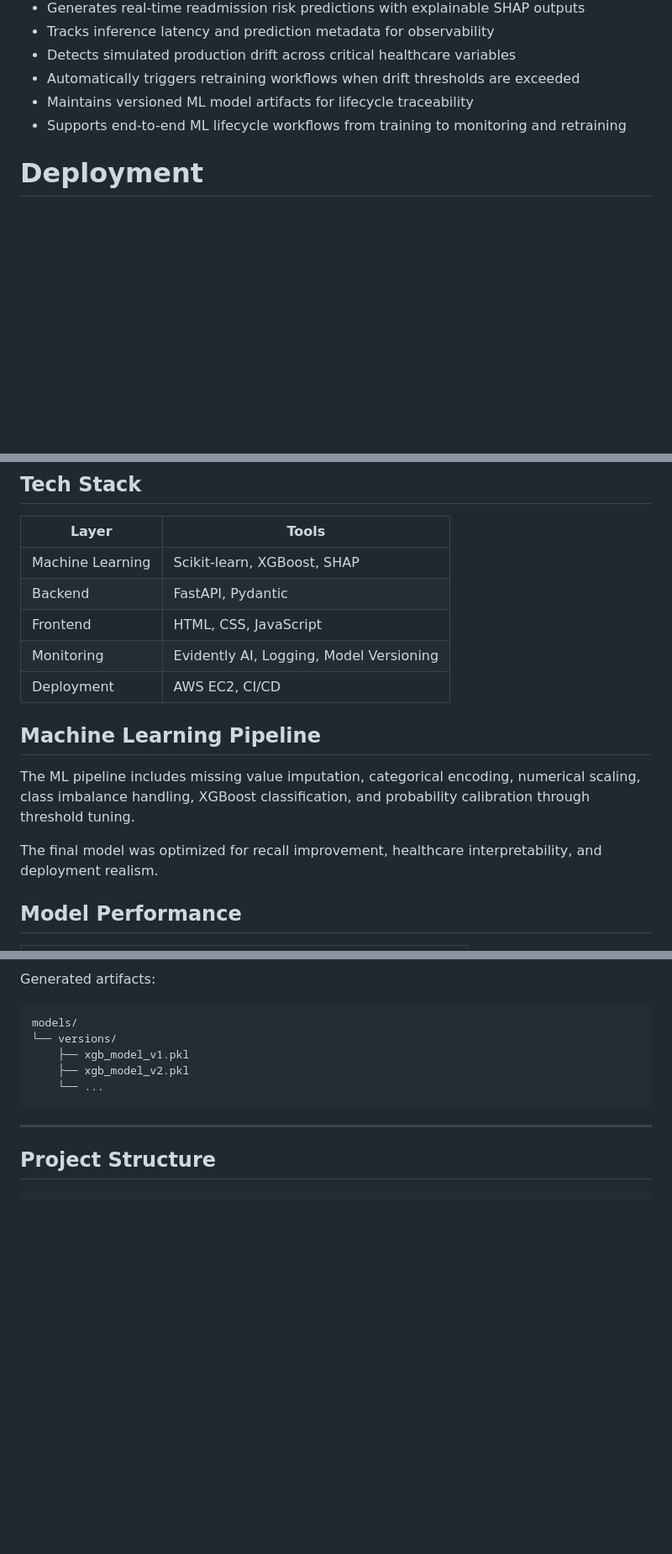
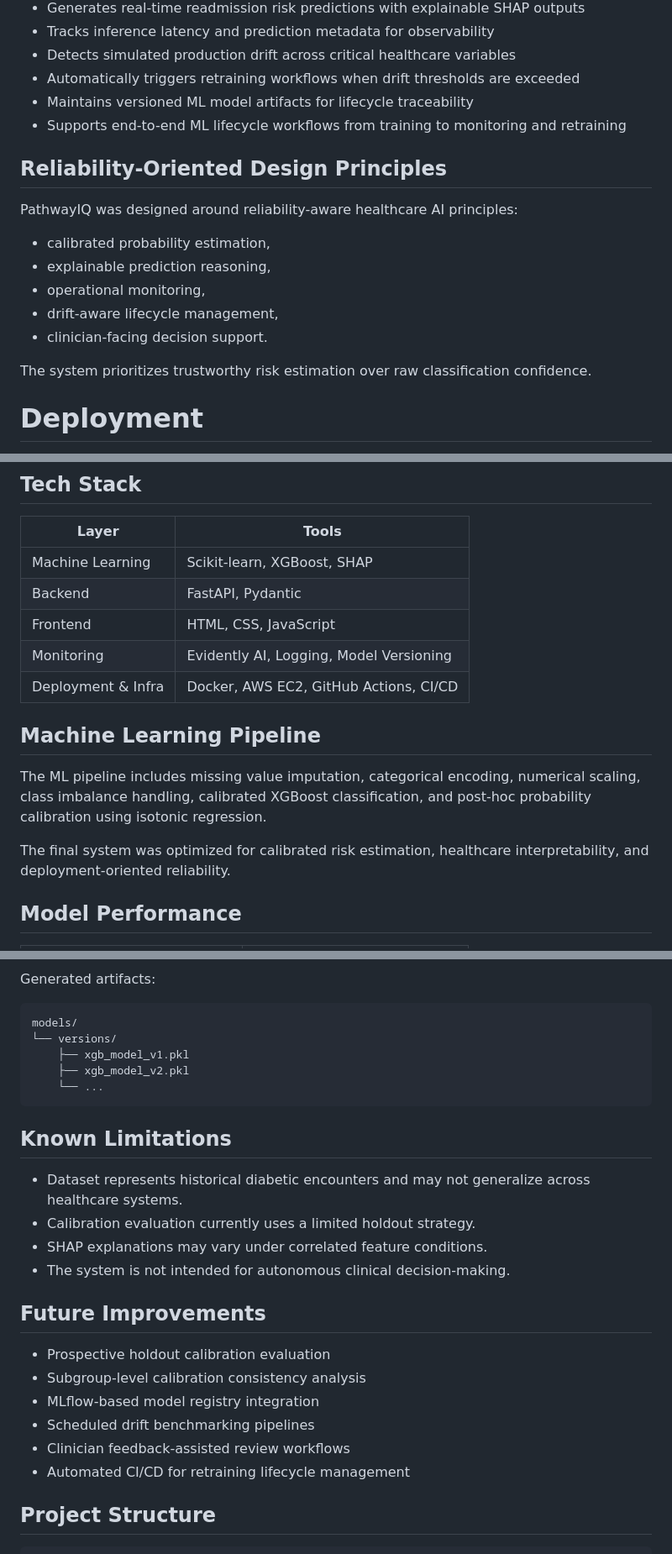
Before and after one commit to Himanshu-2678/pathwayIQ, a Markdown page: README.md, 3 parts joined by grey strips. Shown at 84% size. Drawn GitHub-style; blank space fills up the shorter version.

````diff
--- a/README.md
+++ b/README.md
@@ -56,6 +56,18 @@ Automatic retraining trigger logic, versioned model artifacts, and lifecycle-awa
 - Automatically triggers retraining workflows when drift thresholds are exceeded
 - Maintains versioned ML model artifacts for lifecycle traceability
 - Supports end-to-end ML lifecycle workflows from training to monitoring and retraining
+
+
+## Reliability-Oriented Design Principles
+
+PathwayIQ was designed around reliability-aware healthcare AI principles:
+- calibrated probability estimation,
+- explainable prediction reasoning,
+- operational monitoring,
+- drift-aware lifecycle management,
+- clinician-facing decision support.
+
+The system prioritizes trustworthy risk estimation over raw classification confidence.
 
 
 # Deployment
@@ -123,15 +135,15 @@ GitHub Push
 | Backend | FastAPI, Pydantic |
 | Frontend | HTML, CSS, JavaScript |
 | Monitoring | Evidently AI, Logging, Model Versioning |
-| Deployment | AWS EC2, CI/CD |
+| Deployment & Infra | Docker, AWS EC2, GitHub Actions, CI/CD |
 
 
 
 ## Machine Learning Pipeline
 
-The ML pipeline includes missing value imputation, categorical encoding, numerical scaling, class imbalance handling, XGBoost classification, and probability calibration through threshold tuning.
+The ML pipeline includes missing value imputation, categorical encoding, numerical scaling, class imbalance handling, calibrated XGBoost classification, and post-hoc probability calibration using isotonic regression.
 
-The final model was optimized for recall improvement, healthcare interpretability, and deployment realism.
+The final system was optimized for calibrated risk estimation, healthcare interpretability, and deployment-oriented reliability.
 
 
 ## Model Performance
@@ -177,7 +225,23 @@ models/
     └── ...
 ```
 
----
+
+## Known Limitations
+
+- Dataset represents historical diabetic encounters and may not generalize across healthcare systems.
+- Calibration evaluation currently uses a limited holdout strategy.
+- SHAP explanations may vary under correlated feature conditions.
+- The system is not intended for autonomous clinical decision-making.
+
+
+## Future Improvements
+
+- Prospective holdout calibration evaluation
+- Subgroup-level calibration consistency analysis
+- MLflow-based model registry integration
+- Scheduled drift benchmarking pipelines
+- Clinician feedback-assisted review workflows
+- Automated CI/CD for retraining lifecycle management
 
 ## Project Structure
 
````
Also changed, not shown: other parts of README.md (+39 -3 lines).
